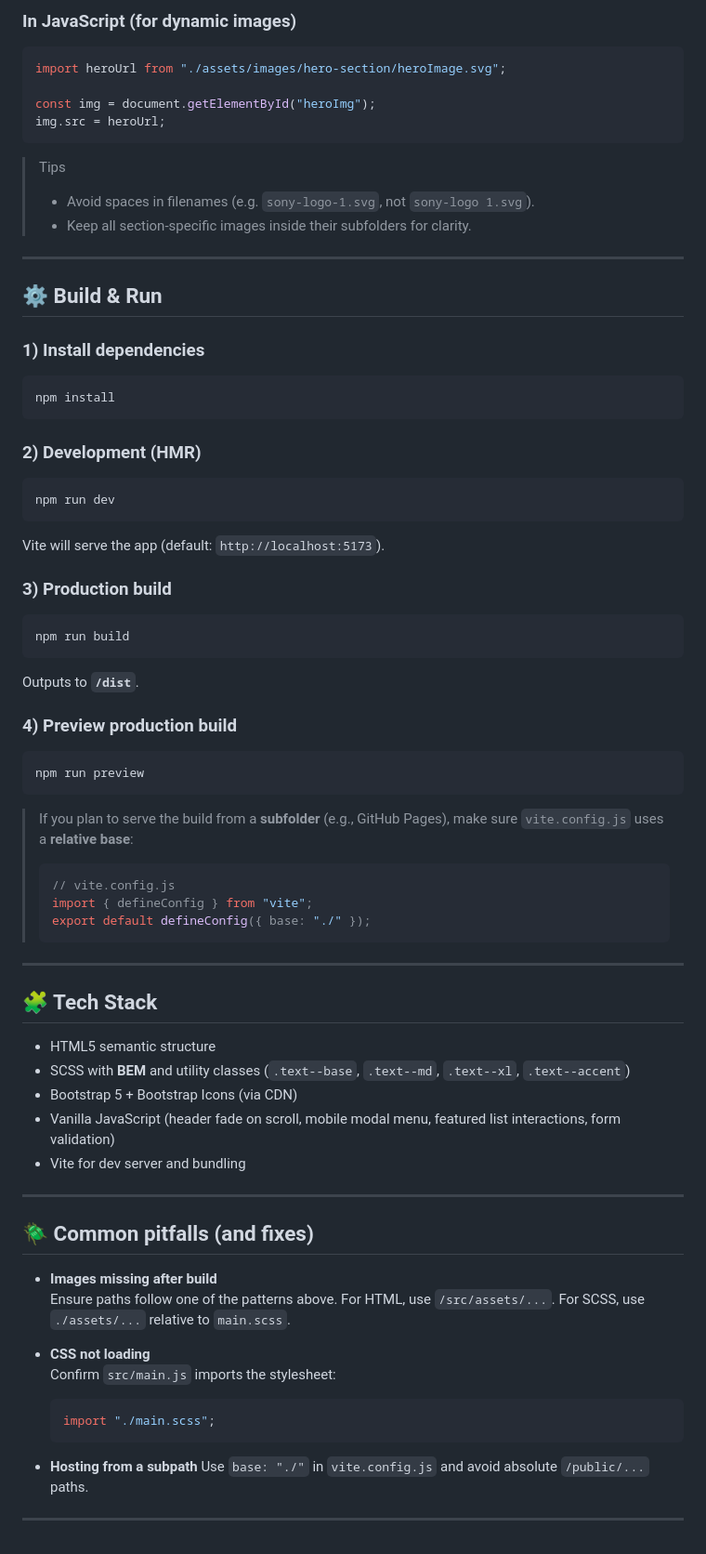
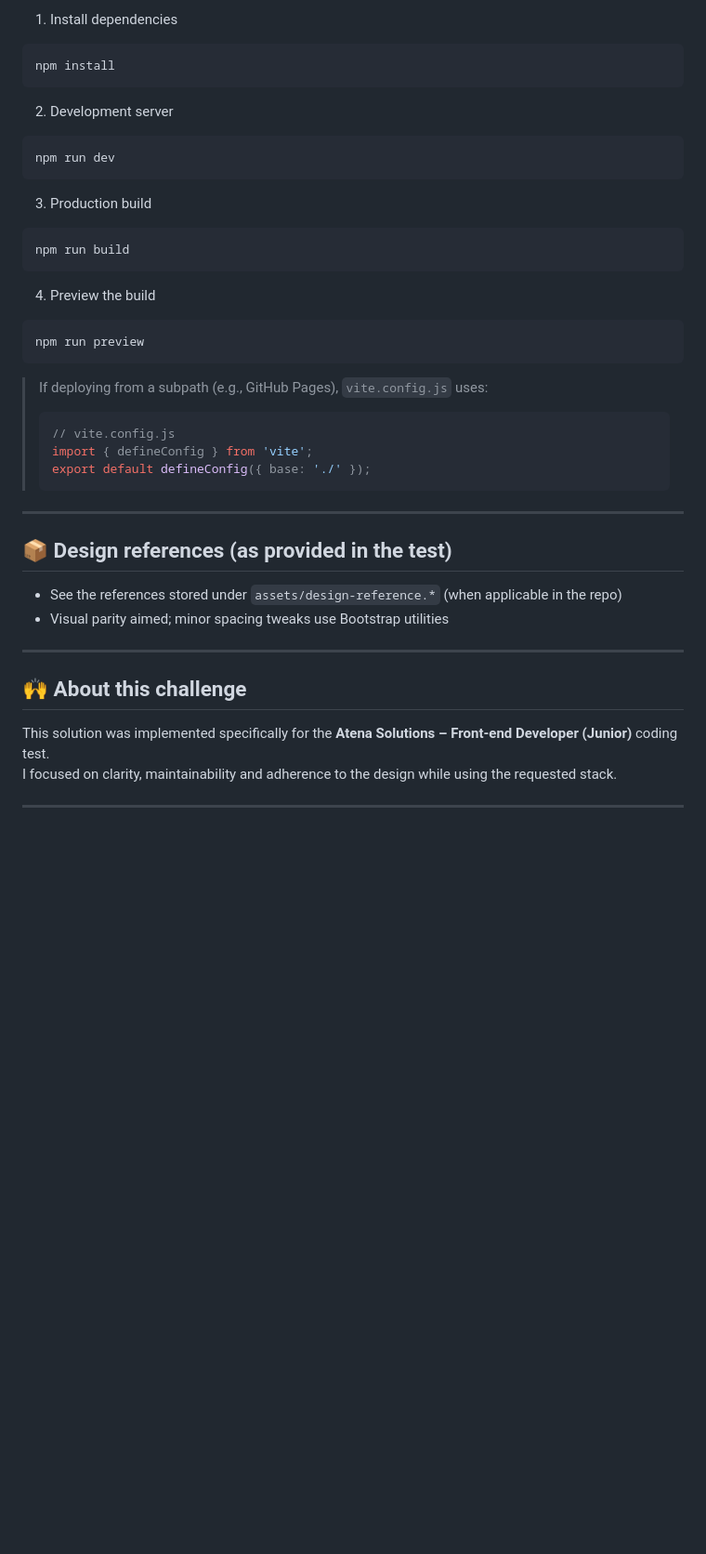
Before and after one commit to fde95/atena-solutions-challenge, a Markdown page: README.md, the part around one of its changes. Shown at 93% size. GitHub-like rendering; blank space fills up the shorter version.

````diff
--- a/README.md
+++ b/README.md
@@ -52,72 +80,42 @@ Vite will rewrite this to the proper hashed asset path in production.
-### In **JavaScript** (for dynamic images)
-```js
-import heroUrl from "./assets/images/hero-section/heroImage.svg";
-
-const img = document.getElementById("heroImg");
-img.src = heroUrl;
-```
-
-> Tips
-> - Avoid spaces in filenames (e.g. `sony-logo-1.svg`, not `sony-logo 1.svg`).
-> - Keep all section-specific images inside their subfolders for clarity.
-
----
-
-## ⚙️ Build & Run
-
-### 1) Install dependencies
+1) Install dependencies
 ```bash
 npm install
 ```
 
-### 2) Development (HMR)
+2) Development server
 ```bash
 npm run dev
 ```
-Vite will serve the app (default: `http://localhost:5173`).
 
-### 3) Production build
+3) Production build
 ```bash
 npm run build
 ```
-Outputs to **`/dist`**.
 
-### 4) Preview production build
+4) Preview the build
 ```bash
 npm run preview
 ```
 
-> If you plan to serve the build from a **subfolder** (e.g., GitHub Pages), make sure `vite.config.js` uses a **relative base**:
+> If deploying from a subpath (e.g., GitHub Pages), `vite.config.js` uses:
 > ```js
 > // vite.config.js
-> import { defineConfig } from "vite";
-> export default defineConfig({ base: "./" });
+> import { defineConfig } from 'vite';
+> export default defineConfig({ base: './' });
 > ```
 
 ---
 
-## 🧩 Tech Stack
+## 📦 Design references (as provided in the test)
 
-- HTML5 semantic structure
-- SCSS with **BEM** and utility classes (`.text--base`, `.text--md`, `.text--xl`, `.text--accent`)
-- Bootstrap 5 + Bootstrap Icons (via CDN)
-- Vanilla JavaScript (header fade on scroll, mobile modal menu, featured list interactions, form validation)
-- Vite for dev server and bundling
+- See the references stored under `assets/design-reference.*` (when applicable in the repo)
+- Visual parity aimed; minor spacing tweaks use Bootstrap utilities
 
 ---
 
-## 🪲 Common pitfalls (and fixes)
+## 🙌 About this challenge
 
-- **Images missing after build**
-  Ensure paths follow one of the patterns above. For HTML, use `/src/assets/...`. For SCSS, use `./assets/...` relative to `main.scss`.
-
-- **CSS not loading**
-  Confirm `src/main.js` imports the stylesheet:
-  ```js
-  import "./main.scss";
-  ```
-
-- **Hosting from a subpath**
-  Use `base: "./"` in `vite.config.js` and avoid absolute `/public/...` paths.
+This solution was implemented specifically for the **Atena Solutions – Front‑end Developer (Junior)** coding test.
+I focused on clarity, maintainability and adherence to the design while using the requested stack.
 
 ---
````
Also changed, not shown: other parts of README.md (+56 -28 lines).
